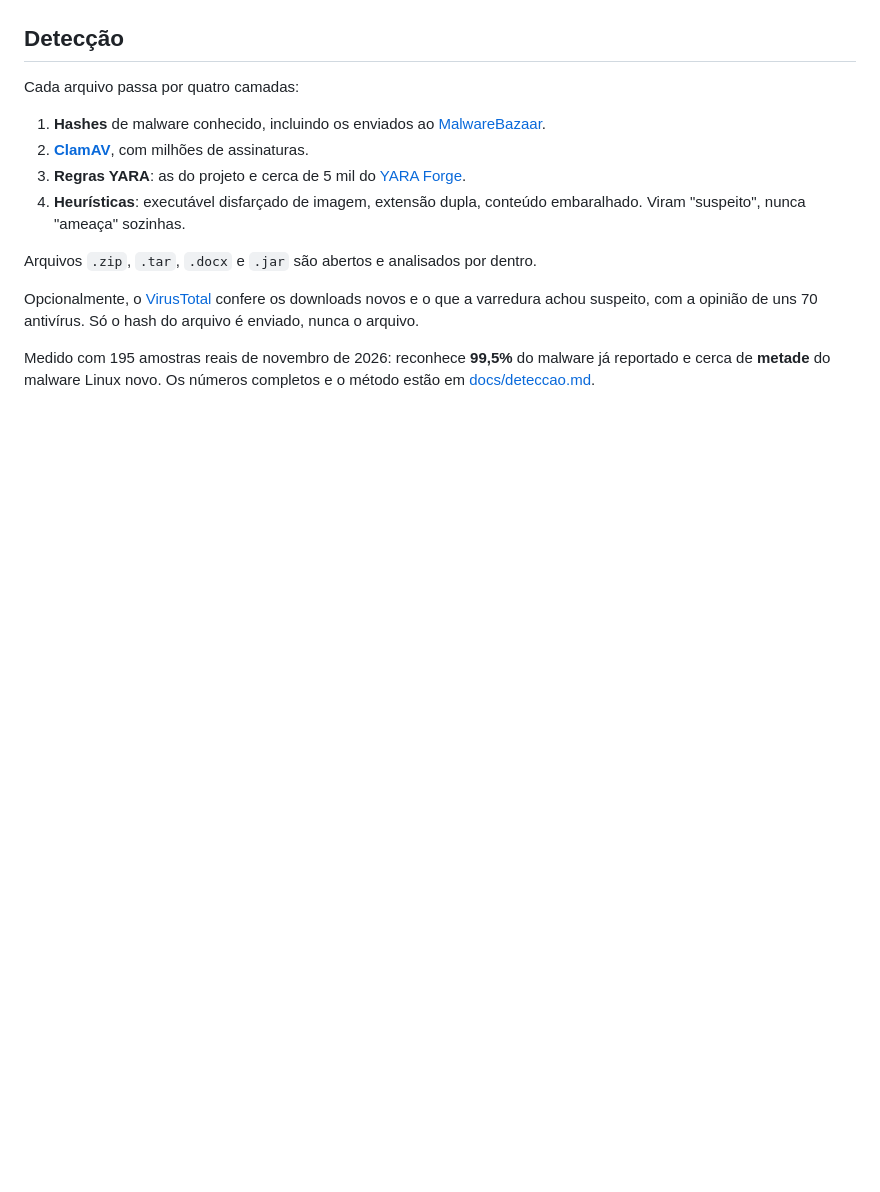
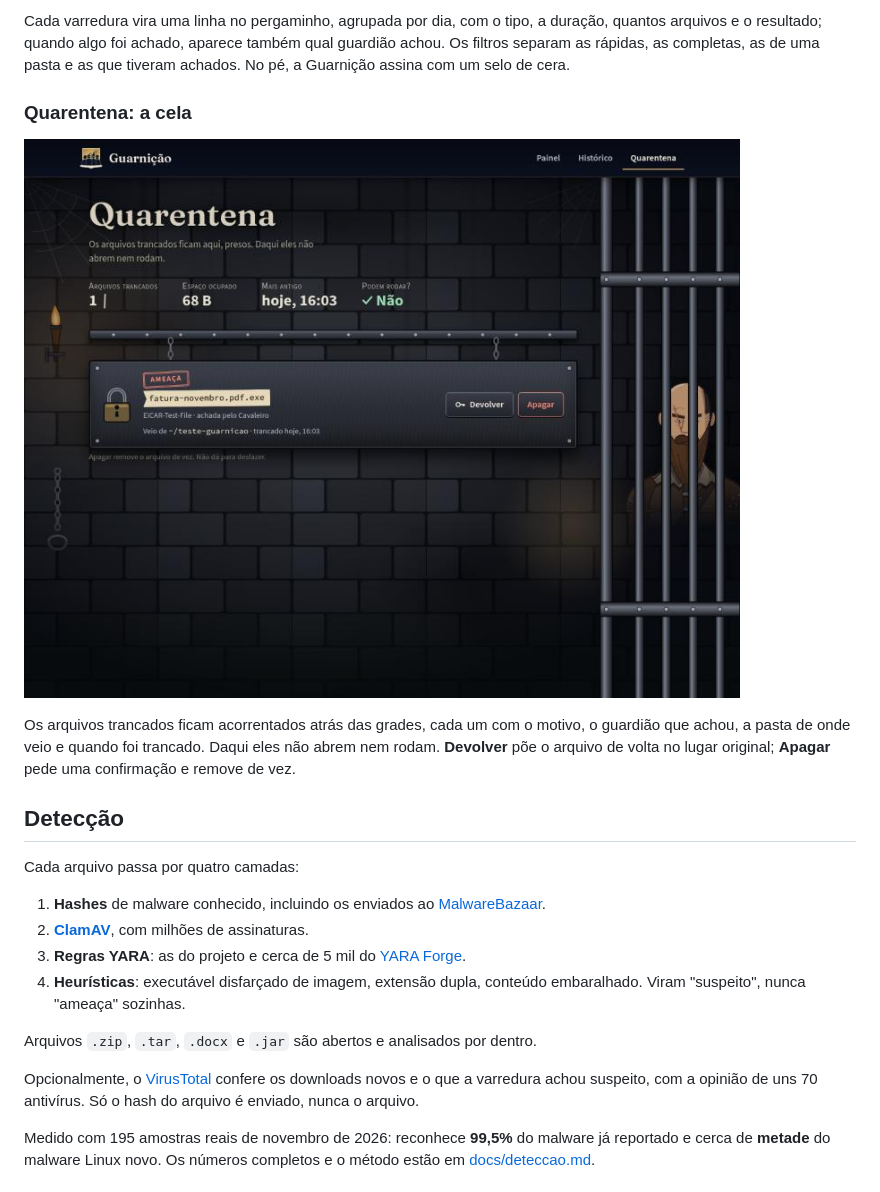
Before and after one commit to EduardoMilani8/guardiao, a Markdown page: README.md, the part around one of its changes. Drawn GitHub-style; pictures changed too: docs/imagens/quarentena.jpg (added); blank space fills up the shorter version.

```diff
--- a/README.md
+++ b/README.md
@@ -45,3 +74,17 @@ Devolver e Apagar. Nada sai do computador, nem as fontes.
+Cada varredura vira uma linha no pergaminho, agrupada por dia, com o tipo, a
+duração, quantos arquivos e o resultado; quando algo foi achado, aparece também
+qual guardião achou. Os filtros separam as rápidas, as completas, as de uma pasta e
+as que tiveram achados. No pé, a Guarnição assina com um selo de cera.
+
+### Quarentena: a cela
+
+![A quarentena: os arquivos trancados presos na cela do Carcereiro](docs/imagens/quarentena.jpg)
+
+Os arquivos trancados ficam acorrentados atrás das grades, cada um com o motivo,
+o guardião que achou, a pasta de onde veio e quando foi trancado. Daqui eles não
+abrem nem rodam.
+**Devolver** põe o arquivo de volta no lugar original; **Apagar** pede uma
+confirmação e remove de vez.
 
 ## Detecção
 
```
Also changed, not shown: other parts of README.md (+35 -6 lines), docs/como-funciona.md (+4 -0 lines), docs/imagens/historico.jpg, docs/imagens/painel.jpg, 1 other file.
